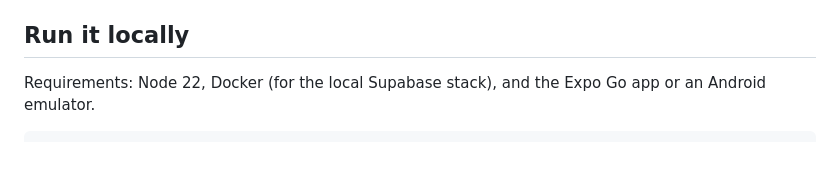
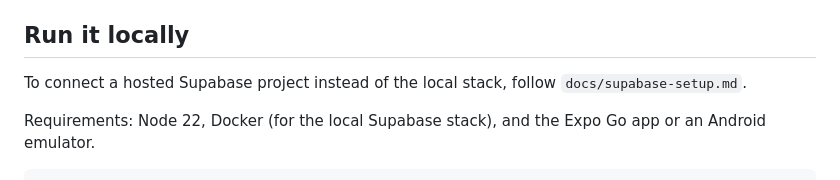
Before and after one commit to ledgio-software/Ghana-Transportation-App, a Markdown page: README.md, the part around the change. Rendered like a GitHub page; blank space fills up the shorter version.

```diff
--- a/README.md
+++ b/README.md
@@ -39,6 +39,8 @@ scripts/test-db.sh  Applies migrations to a fresh database and runs the access-r
 - **Privacy (P1-LEGAL):** before their first report, users agree to the terms and privacy notice (stored as versioned, timestamped consent records; the database refuses reports without it). Settings → Privacy shows their consents, lets them turn marketing on or off, correct their details, download all their data and delete their account. Row level security on every table and a nightly retention job. The in-app text is a plain summary; set `EXPO_PUBLIC_LEGAL_URL` to the lawyer-approved documents and bump `LEGAL_VERSIONS` in `packages/shared/src/legal.ts` when they change.
 
 ## Run it locally
+
+To connect a hosted Supabase project instead of the local stack, follow `docs/supabase-setup.md`.
 
 Requirements: Node 22, Docker (for the local Supabase stack), and the Expo Go app or an Android emulator.
 
```
Also changed, not shown: docs/supabase-setup.md (added, +114 -0 lines).
